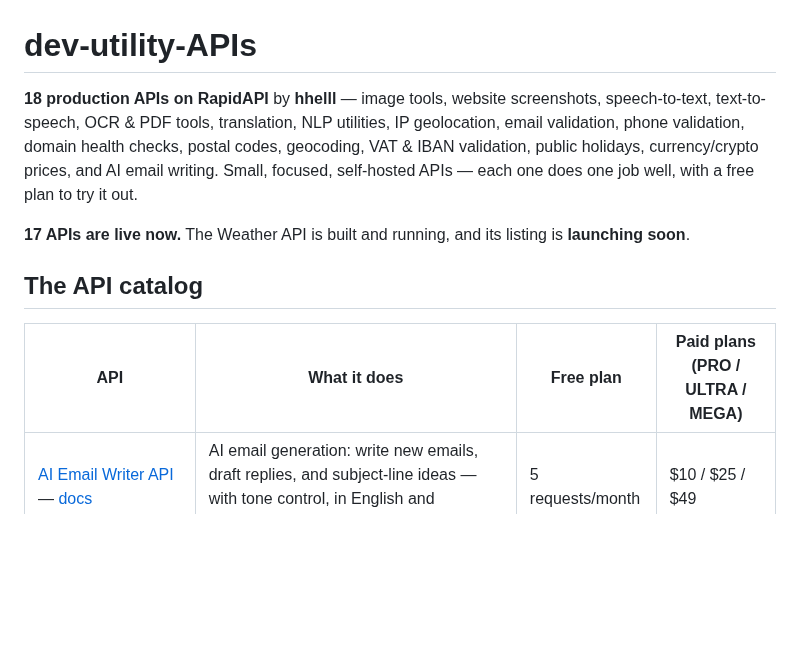
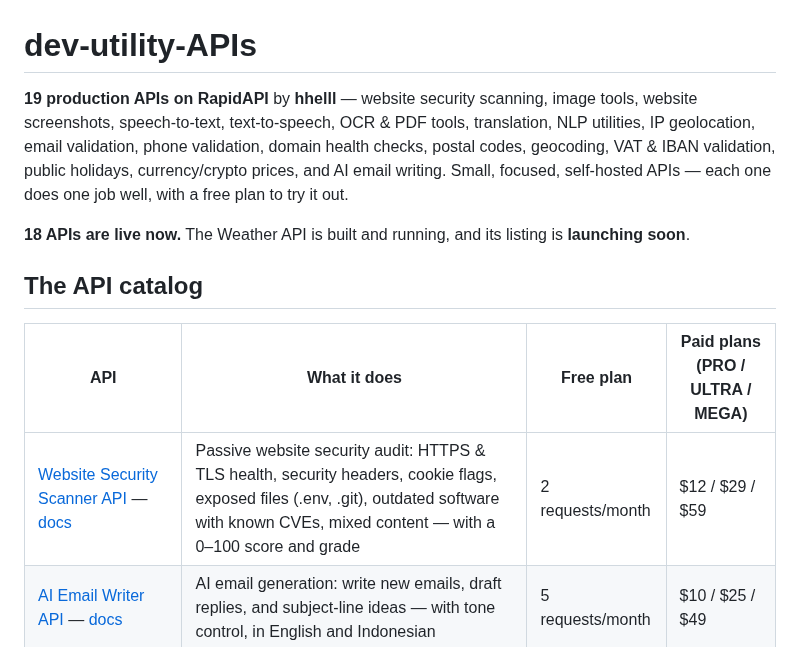
Before and after one commit to hhellll/dev-utility-APIs, a Markdown page: README.md, the part around the change. Rendered like a GitHub page; blank space fills up the shorter version.

Commit message:
Add Website Security Scanner API (19 total, catalog #1)

```diff
--- a/README.md
+++ b/README.md
@@ -1,13 +1,14 @@
 # dev-utility-APIs
 
-**18 production APIs on RapidAPI** by **hhelll** — image tools, website screenshots, speech-to-text, text-to-speech, OCR & PDF tools, translation, NLP utilities, IP geolocation, email validation, phone validation, domain health checks, postal codes, geocoding, VAT & IBAN validation, public holidays, currency/crypto prices, and AI email writing. Small, focused, self-hosted APIs — each one does one job well, with a free plan to try it out.
+**19 production APIs on RapidAPI** by **hhelll** — website security scanning, image tools, website screenshots, speech-to-text, text-to-speech, OCR & PDF tools, translation, NLP utilities, IP geolocation, email validation, phone validation, domain health checks, postal codes, geocoding, VAT & IBAN validation, public holidays, currency/crypto prices, and AI email writing. Small, focused, self-hosted APIs — each one does one job well, with a free plan to try it out.
 
-**17 APIs are live now.** The Weather API is built and running, and its listing is **launching soon**.
+**18 APIs are live now.** The Weather API is built and running, and its listing is **launching soon**.
 
 ## The API catalog
 
 | API | What it does | Free plan | Paid plans (PRO / ULTRA / MEGA) |
 |---|---|---|---|
+| [Website Security Scanner API](https://rapidapi.com/Hitler-HlDevZDwP/api/website-security-scanner-api) — [docs](docs/website-security-scanner.md) | Passive website security audit: HTTPS & TLS health, security headers, cookie flags, exposed files (.env, .git), outdated software with known CVEs, mixed content — with a 0–100 score and grade | 2 requests/month | $12 / $29 / $59 |
 | [AI Email Writer API](https://rapidapi.com/Hitler-HlDevZDwP/api/ai-email-writer-api) — [docs](docs/ai-email-writer.md) | AI email generation: write new emails, draft replies, and subject-line ideas — with tone control, in English and Indonesian | 5 requests/month | $10 / $25 / $49 |
 | [Holidays and Business Days API](https://rapidapi.com/Hitler-HlDevZDwP/api/holidays-and-business-days-api) — [docs](docs/holidays.md) | Public holidays for 200+ countries, is-holiday / is-workday checks, and business-day counting | 5 requests/month | $9 / $19 / $39 |
 | [VAT and IBAN Validation API](https://rapidapi.com/Hitler-HlDevZDwP/api/vat-and-iban-validation-api1) — [docs](docs/vat-iban.md) | EU VAT validation via the official VIES service, EU VAT rates, and IBAN validation with bank/BIC lookup | 5 requests/month | $12 / $29 / $59 |
```
Also changed, not shown: docs/website-security-scanner.md (added, +105 -0 lines), assets/website-security-scanner.jpg (added).
